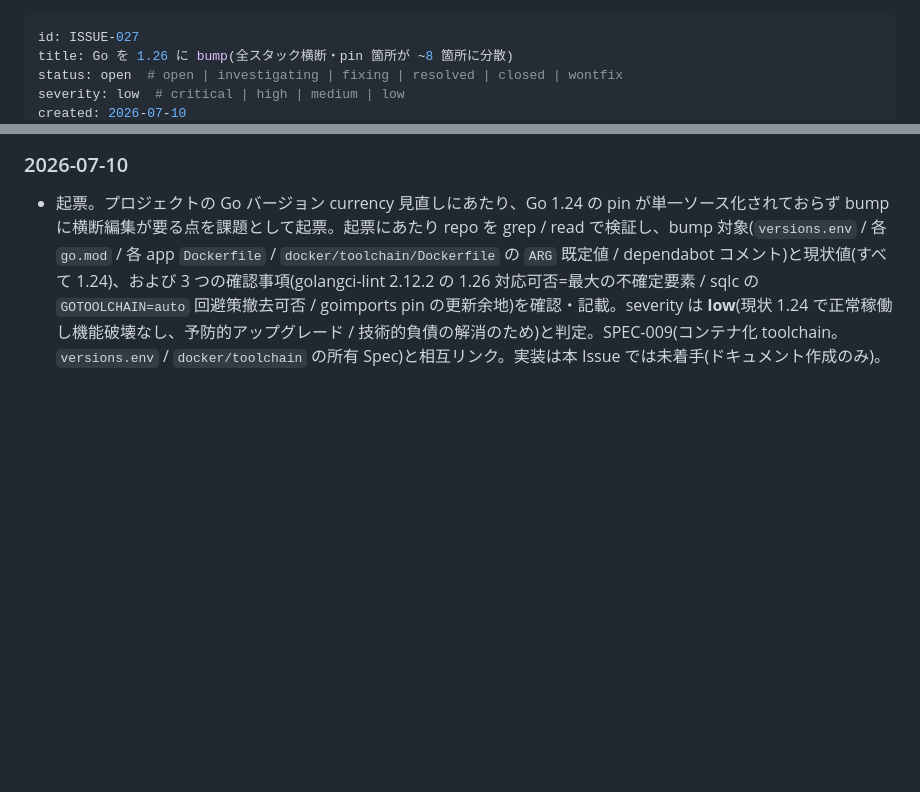
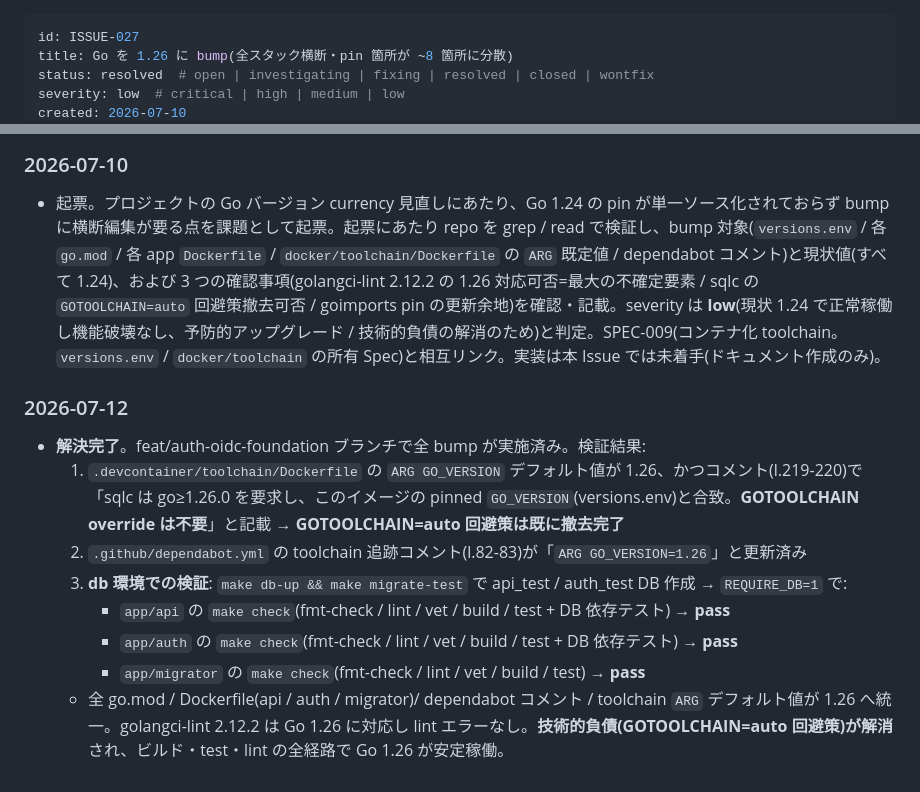
Before and after one commit to srrrs-7/cc-orchestrator, a Markdown page: docs/issues/20260710-027-go-1-26-bump-across-stacks.md, 2 parts joined by grey strips. GitHub-like rendering; blank space fills up the shorter version.

Commit message:
docs(issues/ISSUE-027): Mark Go 1.26 bump as resolved
Verify all changes complete:
- versions.env: GO_VERSION=1.26
- .devcontainer/toolchain/Dockerfile: ARG GO_VERSION=1.26 (GOTOOLCHAIN=auto workaround removed)
- app/{api,auth,migrator}/go.mod: go 1.26
- app/{api,auth,migrator}/Dockerfile: golang:1.26-alpine
- .github/dependabot.yml: comments updated to 1.26

All checks pass (db-based tests included):
- app/api: make check (REQUIRE_DB=1) ✓
- app/auth: make check (REQUIRE_DB=1) ✓
- app/migrator: make check ✓
- golangci-lint 2.12.2 compatible with Go 1.26

Co-authored-by: Cursor <cursoragent@cursor.com>

```diff
--- a/docs/issues/20260710-027-go-1-26-bump-across-stacks.md
+++ b/docs/issues/20260710-027-go-1-26-bump-across-stacks.md
@@ -1,6 +1,6 @@
 ---
 id: ISSUE-027
 title: Go を 1.26 に bump(全スタック横断・pin 箇所が ~8 箇所に分散)
-status: open  # open | investigating | fixing | resolved | closed | wontfix
+status: resolved  # open | investigating | fixing | resolved | closed | wontfix
 severity: low  # critical | high | medium | low
 created: 2026-07-10
@@ -113,3 +113,14 @@ specs: [SPEC-009]  # 関連Spec ID (例: [SPEC-002])
 ### 2026-07-10
 
 - 起票。プロジェクトの Go バージョン currency 見直しにあたり、Go 1.24 の pin が単一ソース化されておらず bump に横断編集が要る点を課題として起票。起票にあたり repo を grep / read で検証し、bump 対象(`versions.env` / 各 `go.mod` / 各 app `Dockerfile` / `docker/toolchain/Dockerfile` の `ARG` 既定値 / dependabot コメント)と現状値(すべて 1.24)、および 3 つの確認事項(golangci-lint 2.12.2 の 1.26 対応可否=最大の不確定要素 / sqlc の `GOTOOLCHAIN=auto` 回避策撤去可否 / goimports pin の更新余地)を確認・記載。severity は **low**(現状 1.24 で正常稼働し機能破壊なし、予防的アップグレード / 技術的負債の解消のため)と判定。SPEC-009(コンテナ化 toolchain。`versions.env` / `docker/toolchain` の所有 Spec)と相互リンク。実装は本 Issue では未着手(ドキュメント作成のみ)。
+
+### 2026-07-12
+
+- **解決完了**。feat/auth-oidc-foundation ブランチで全 bump が実施済み。検証結果:
+  1. `.devcontainer/toolchain/Dockerfile` の `ARG GO_VERSION` デフォルト値が 1.26、かつコメント(l.219-220)で「sqlc は go≥1.26.0 を要求し、このイメージの pinned `GO_VERSION`(versions.env)と合致。**GOTOOLCHAIN override は不要**」と記載 → **GOTOOLCHAIN=auto 回避策は既に撤去完了**
+  2. `.github/dependabot.yml` の toolchain 追跡コメント(l.82-83)が「`ARG GO_VERSION=1.26`」と更新済み
+  3. **db 環境での検証**: `make db-up && make migrate-test` で api_test / auth_test DB 作成 → `REQUIRE_DB=1` で:
+     - `app/api` の `make check`(fmt-check / lint / vet / build / test + DB 依存テスト) → **pass**
+     - `app/auth` の `make check`(fmt-check / lint / vet / build / test + DB 依存テスト) → **pass**
+     - `app/migrator` の `make check`(fmt-check / lint / vet / build / test) → **pass**
+  - 全 go.mod / Dockerfile(api / auth / migrator)/ dependabot コメント / toolchain `ARG` デフォルト値が 1.26 へ統一。golangci-lint 2.12.2 は Go 1.26 に対応し lint エラーなし。**技術的負債(GOTOOLCHAIN=auto 回避策)が解消**され、ビルド・test・lint の全経路で Go 1.26 が安定稼働。
```
Also changed, not shown: other parts of docs/issues/20260710-027-go-1-26-bump-across-stacks.md (+1 -1 lines).
